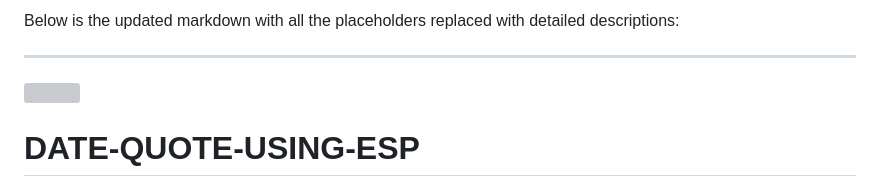
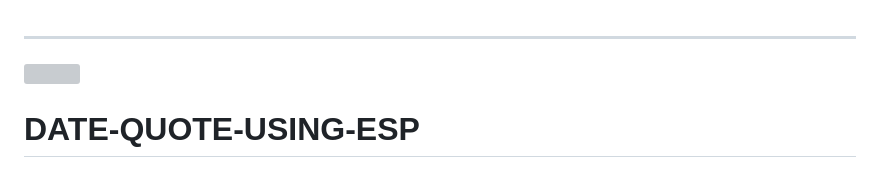
Before and after one commit to root2j/Date-Quote-using-ESP, a Markdown page: README.md, the part around the change. Drawn GitHub-style; grey boxes are pictures that could not be loaded.

```diff
--- a/README.md
+++ b/README.md
@@ -1,5 +1,3 @@
-Below is the updated markdown with all the placeholders replaced with detailed descriptions:
-
 ---
 
 <div align="left" style="position: relative;">
```
